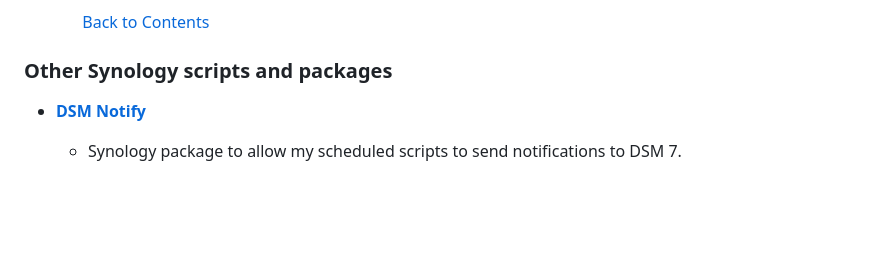
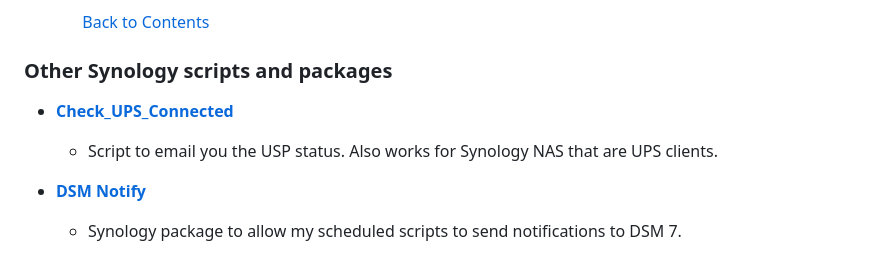
Before and after one commit to 007revad/Asustor_Ookla_Speedtest, a Markdown page: my-other-scripts.md, the part around the change. Rendered like a GitHub page; blank space fills up the shorter version.

Commit message:
Sync my-other-scripts.md from 007revad.github.io

```diff
--- a/my-other-scripts.md
+++ b/my-other-scripts.md
@@ -126,6 +126,9 @@
 
 ### Other Synology scripts and packages
 
+- **<a href="https://github.com/007revad/Check_UPS_Connected">Check_UPS_Connected</a>**
+  - Script to email you the USP status. Also works for Synology NAS that are UPS clients.
+
 - **<a href="https://github.com/007revad/DSM_Notify">DSM Notify</a>**
   - Synology package to allow my scheduled scripts to send notifications to DSM 7.
 
```
